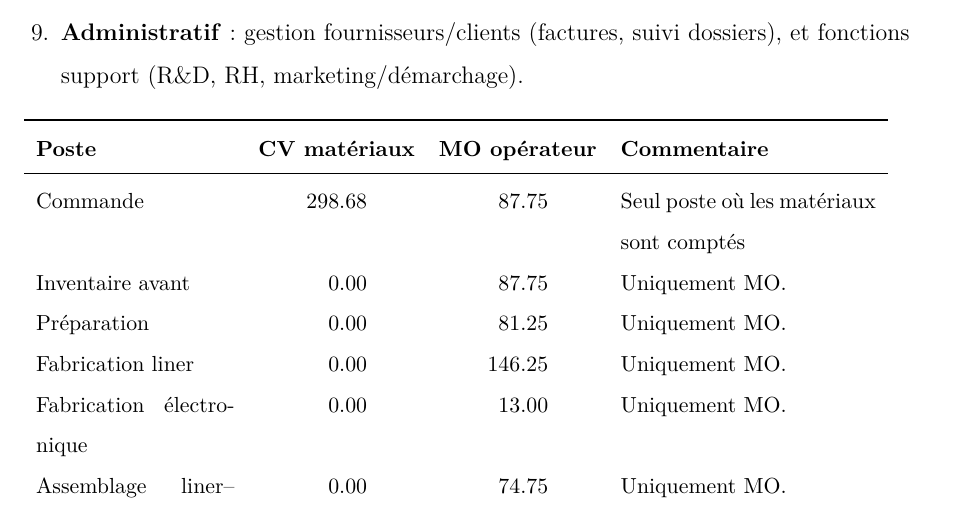
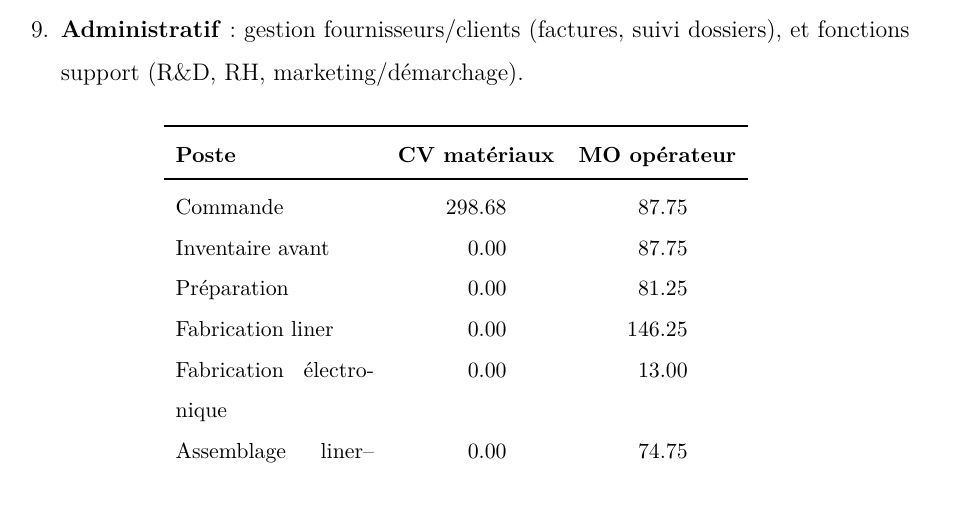
Before and after one commit to iro1503/Projet_Transdisciplinaire_TECFIT_2026, a LaTeX document (Latex_Folder/Main/main.tex, which reads Latex_Folder/Main/Chapters/05_Logistique/05_Logistique.tex): part of page 21 of 24, cut so that both start at the same text. Compiled offline with pdfLaTeX.

Commit message:
Modif tableau logistique

```diff
--- a/Latex_Folder/Main/Chapters/05_Logistique/05_Logistique.tex
+++ b/Latex_Folder/Main/Chapters/05_Logistique/05_Logistique.tex
@@ -32,18 +32,18 @@ La logistique est structurée selon la méthode QQOQCP :
 \begin{table}[H]
 \centering
 \small
-\begin{tabular}{p{3.5cm} S[table-format=3.2] S[table-format=3.2] p{4.5cm}}
+\begin{tabular}{p{3.5cm} S[table-format=3.2] S[table-format=3.2]}
 \toprule
-\textbf{Poste} & {\textbf{CV matériaux}} & {\textbf{MO opérateur}} & \textbf{Commentaire}\\
+\textbf{Poste} & {\textbf{CV matériaux}} & {\textbf{MO opérateur}}\\
 \midrule
-Commande & 298.68 & 87.75 & Seul poste où les matériaux sont comptés\\
-Inventaire avant & 0.00 & 87.75 & Uniquement MO.\\
-Préparation & 0.00 & 81.25 & Uniquement MO.\\
-Fabrication liner & 0.00 & 146.25 & Uniquement MO.\\
-Fabrication électronique & 0.00 & 13.00 & Uniquement MO.\\
-Assemblage liner--électronique--prothèse & 0.00 & 74.75 & Uniquement MO.\\
-Expédition & 0.00 & 6.50 & Uniquement MO.\\
-Inventaire après & 0.00 & 48.75 & Uniquement MO.\\
+Commande & 298.68 & 87.75\\
+Inventaire avant & 0.00 & 87.75\\
+Préparation & 0.00 & 81.25\\
+Fabrication liner & 0.00 & 146.25\\
+Fabrication électronique & 0.00 & 13.00\\
+Assemblage liner--électronique--prothèse & 0.00 & 74.75\\
+Expédition & 0.00 & 6.50\\
+Inventaire après & 0.00 & 48.75\\
 \bottomrule
 \end{tabular}
 \caption{Coûts variables --- synthèse par poste (valeurs intermédiaires).}
```
Also changed, not shown: Latex_Folder/Main/main.pdf.
